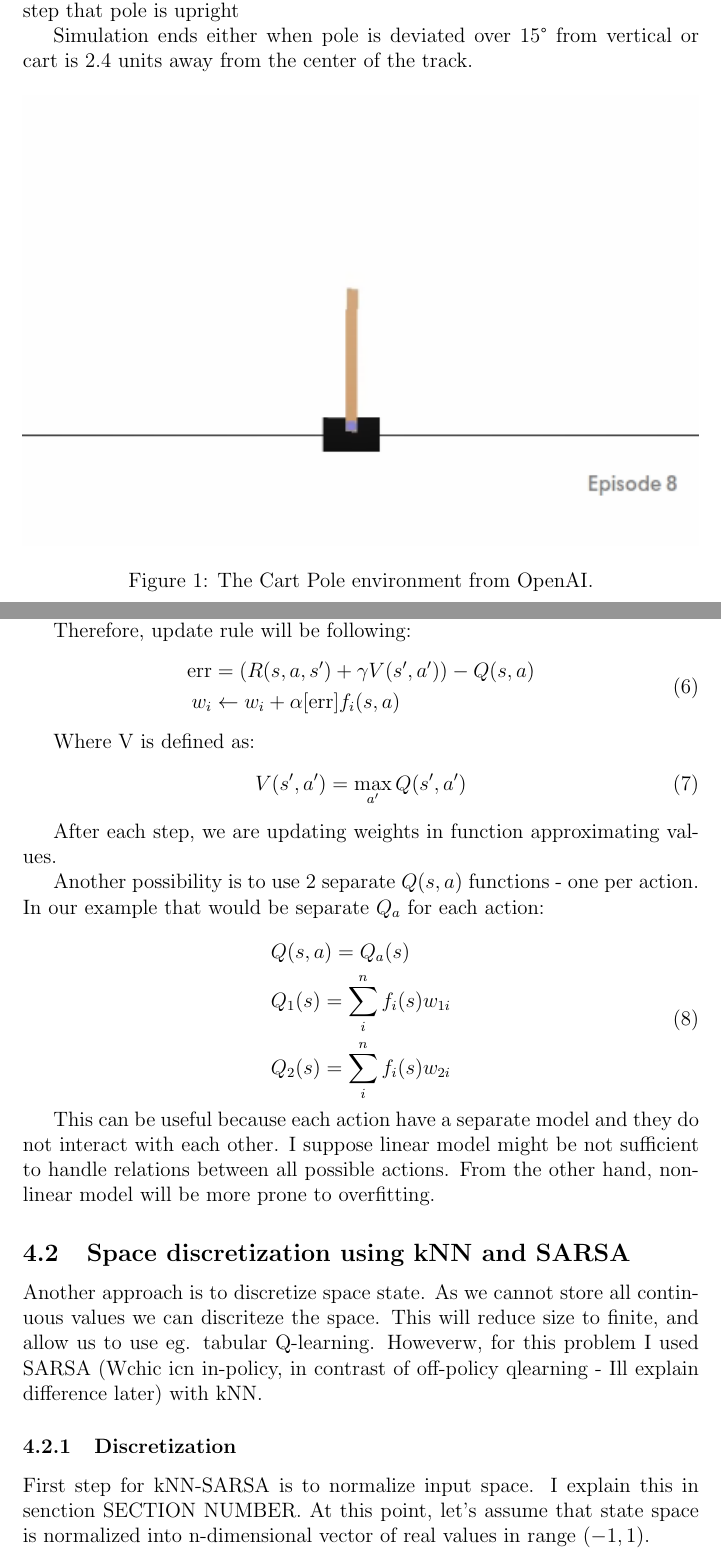
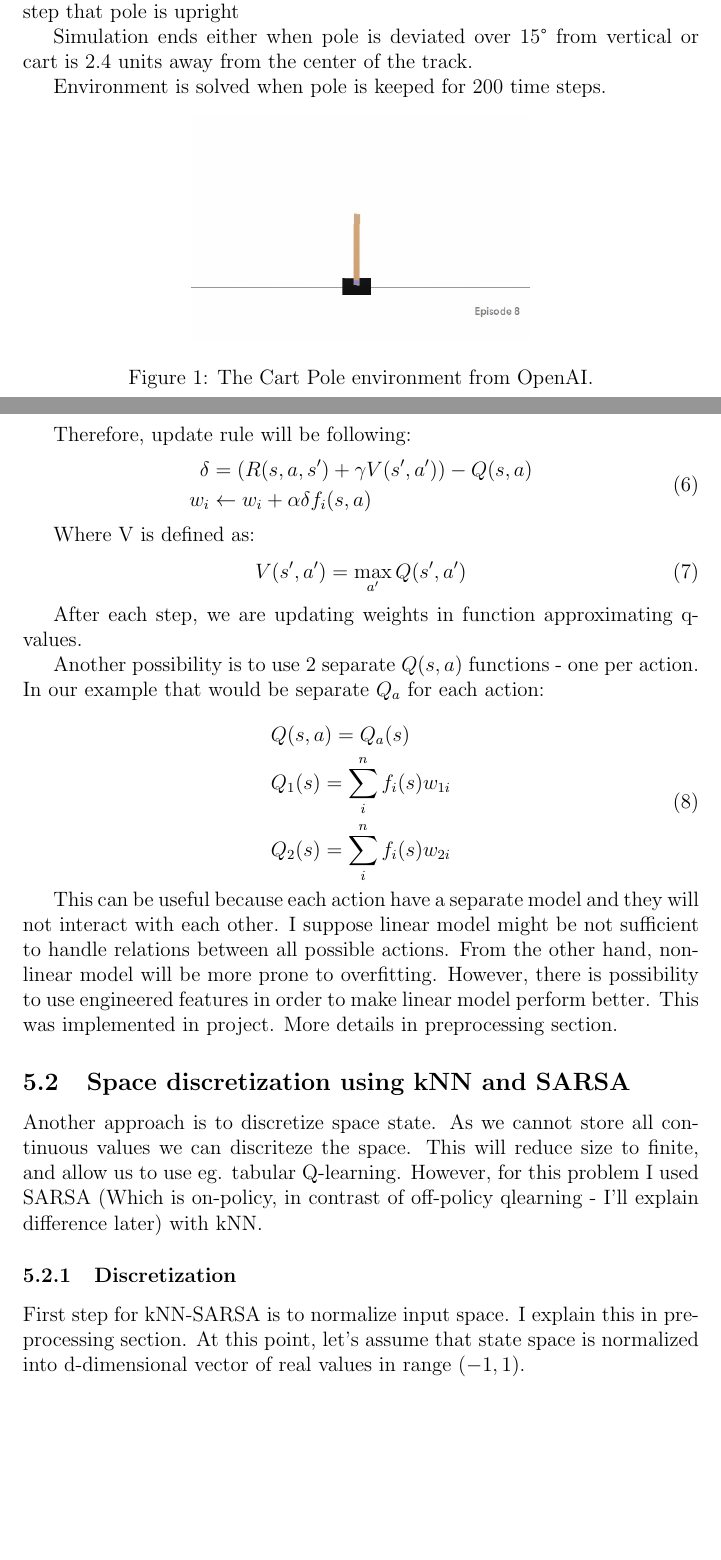
Before and after one commit to mbednarski/machine-learning-nanodegree, a LaTeX document (capstone/report/report.tex): two parts of pages 2 and 7 of 10, joined at a grey line, cut so that both start at the same text, the shorter picture padded with empty space. Compiled offline with pdfLaTeX.

Commit message:
Report update

```diff
--- a/capstone/report/report.tex
+++ b/capstone/report/report.tex
@@ -47,8 +47,10 @@ There is a frictionless track, and a vehicle attached to it. Vehicle can move le
 
 Simulation ends either when pole is deviated over $15\degree$ from vertical or cart is 2.4 units away from the center of the track.
 
+Environment is solved when pole is keeped for 200 time steps.
+
 \begin{figure}[h]
-\includegraphics[width=\textwidth]{cartpole_intro.png}
+\includegraphics[width=0.5\textwidth]{cartpole_intro.png}
 \centering
 \caption{The Cart Pole environment from OpenAI.}
 \end{figure}
@@ -174,8 +178,8 @@ Phase of creating $f_i$ functions is called \emph{feature engineering}.
 Therefore, update rule will be following:
 \begin{equation}
 \begin{aligned}
-\text{err}&=(R(s,a,s')+\gamma V(s',a'))-Q(s,a) \\
-w_i &\leftarrow w_i+\alpha [\text{err}] f_i (s,a)
+\delta&=(R(s,a,s')+\gamma V(s',a'))-Q(s,a) \\
+w_i &\leftarrow w_i+\alpha \delta f_i (s,a)
 \end{aligned}
 \end{equation}
 
@@ -184,7 +188,7 @@ Where V is defined as:
 V(s',a' )=\max_{a'}Q(s',a')
 \end{equation}
 
-After each step, we are updating weights in function approximating values.
+After each step, we are updating weights in function approximating q-values.
 
 Another possibility is to use 2 separate $Q(s,a)$ functions - one per action. In our example that would be separate $Q_a$ for each action:
 
@@ -196,12 +200,12 @@ Another possibility is to use 2 separate $Q(s,a)$ functions - one per action. In
 \end{aligned}
 \end{equation}
 
-This can be useful because each action have a separate model and they do not interact with each other. I suppose linear model might be not sufficient to handle relations between all possible actions. From the other hand, non-linear model will be more prone to overfitting.
+This can be useful because each action have a separate model and they will not interact with each other. I suppose linear model might be not sufficient to handle relations between all possible actions. From the other hand, non-linear model will be more prone to overfitting. However, there is possibility to use engineered features in order to make linear model perform better. This was implemented in project. More details in preprocessing section.
 
 \subsection{Space discretization using kNN and SARSA}
-Another approach is to discretize space state. As we cannot store all continuous values we can discriteze the space. This will reduce size to finite, and allow us to use eg. tabular Q-learning. Howeverw, for this problem I used SARSA (Wchic icn in-policy, in contrast of off-policy qlearning - Ill explain difference later) with kNN.
+Another approach is to discretize space state. As we cannot store all continuous values we can discriteze the space. This will reduce size to finite, and allow us to use eg. tabular Q-learning. However, for this problem I used SARSA (Which is on-policy, in contrast of off-policy qlearning - I'll explain difference later) with kNN.
 
 \subsubsection{Discretization}
 
-First step for kNN-SARSA is to normalize input space. I explain this in senction SECTION NUMBER. At this point, let's assume that state space is normalized into n-dimensional vector of real values in range $(-1, 1)$.
+First step for kNN-SARSA is to normalize input space. I explain this in preprocessing section. At this point, let's assume that state space is normalized into d-dimensional vector of real values in range $(-1, 1)$.
 
```
Also changed, not shown: capstone/report/report.tex (28 more changed lines).
